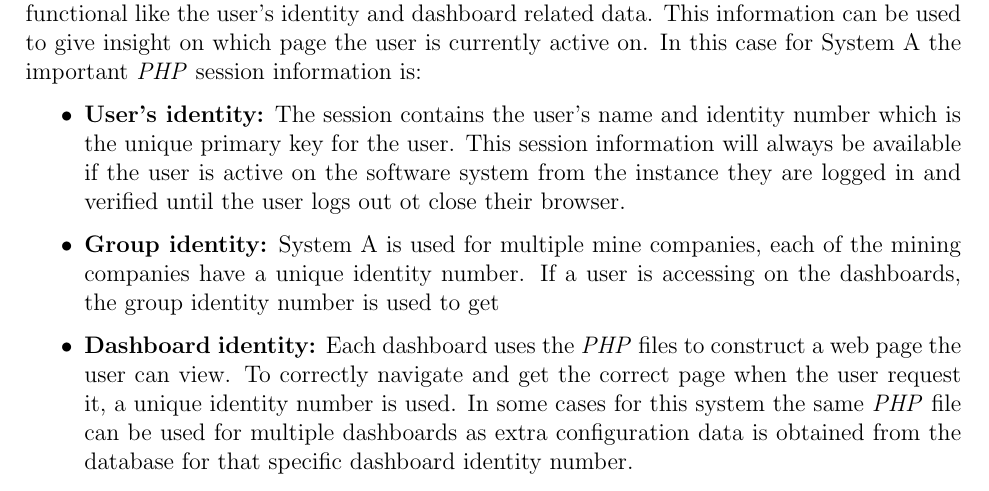
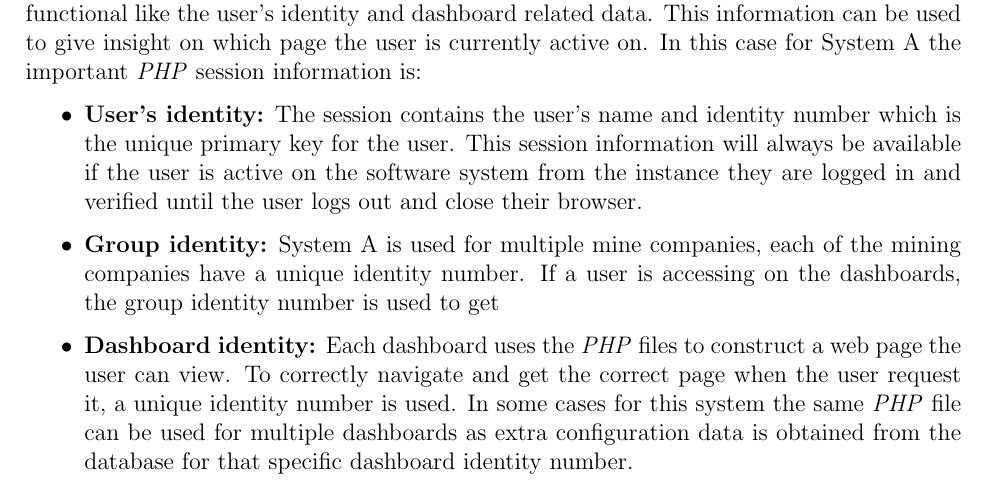
Before and after one commit to CorrieScheepers/Masters, a LaTeX thesis (Document.tex, which reads Chapters/Chapter2.tex): part of page 21 of 32, cut so that both start at the same text. Compiled offline with pdfLaTeX.

Commit message:
Updates from Overleaf

```diff
--- a/Chapters/Chapter2.tex
+++ b/Chapters/Chapter2.tex
@@ -24,7 +24,7 @@ In \Cref{fig:ch2_SystemA_Dashboard} each mine group have multiple toolboxes link
 The \emph{PHP} session helps to keep to track of any information needed for these pages to be fully functional like the user's identity and dashboard related data. This information can be used to give insight on which page the user is currently active on. In this case for System A the important \emph{PHP} session information is:
 
 \begin{itemize}
-	\item \textbf{User's identity:} The session contains the user's name and identity number which is the unique primary key for the user. This session information will always be available if the user is active on the software system from the instance they are logged in and verified until the user logs out ot close their browser.
+	\item \textbf{User's identity:} The session contains the user's name and identity number which is the unique primary key for the user. This session information will always be available if the user is active on the software system from the instance they are logged in and verified until the user logs out and close their browser.
 	\item \textbf{Group identity:} System A is used for multiple mine companies, each of the mining companies have a unique identity number. If a user is accessing on the dashboards, the group identity number is used to get
 	\item \textbf{Dashboard identity:} Each dashboard uses the \emph{PHP} files to construct a web page the user can view. To correctly navigate and get the correct page when the user request it, a unique identity number is used. In some cases for this system the same \emph{PHP} file can be used for multiple dashboards as extra configuration data is obtained from the database for that specific dashboard identity number.
 	\item \textbf{Configuration meta data identity:} In \Cref{fig:ch2_SystemA_Dashboard} the same dashboard can be linked to different mine groups or toolboxes. The \emph{PHP} session contains any other identification parameters of which meta data should be loaded to configure the dashboard for the correct mine group and toolbox.
```
